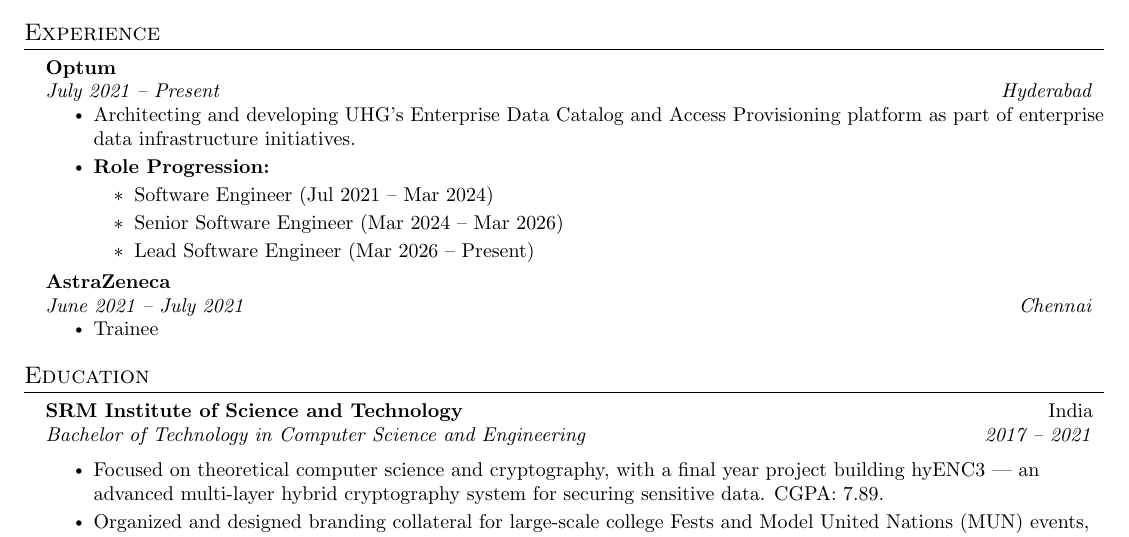
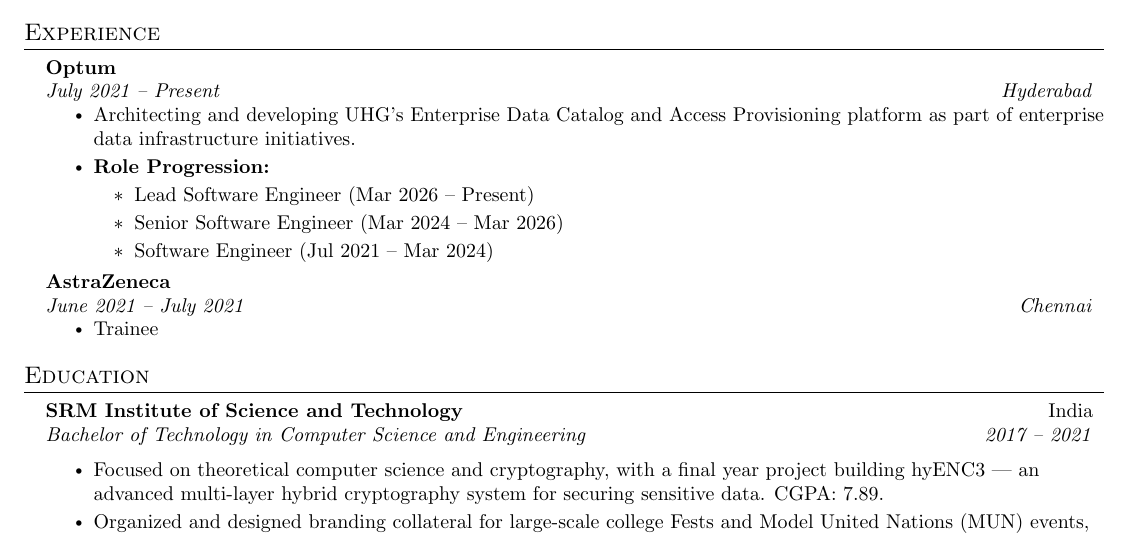
Before and after one commit to TanmoySG/resume, a LaTeX CV (resume.tex): part of page 1 of 2, cut so that both start at the same text. Compiled offline with pdfLaTeX.

Commit message:
Reorder role progression in resume

```diff
--- a/resume.tex
+++ b/resume.tex
@@ -133,9 +133,9 @@
         \resumeItem{Architecting and developing UHG's Enterprise Data Catalog and Access Provisioning platform as part of enterprise data infrastructure initiatives.}
         \resumeItem{\textbf{Role Progression:}}
         \begin{itemize}
+          \item Lead Software Engineer (Mar 2026 -- Present)
+          \item Senior Software Engineer (Mar 2024 -- Mar 2026)
           \item Software Engineer (Jul 2021 -- Mar 2024)
-          \item Senior Software Engineer (Mar 2024 -- Mar 2026)
-          \item Lead Software Engineer (Mar 2026 -- Present)
         \end{itemize}
       \resumeItemListEnd
     \resumeSubheading
```
